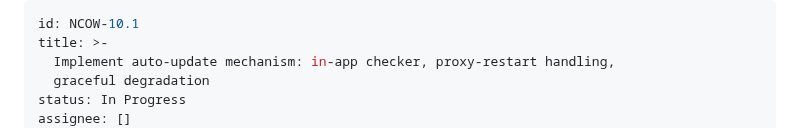
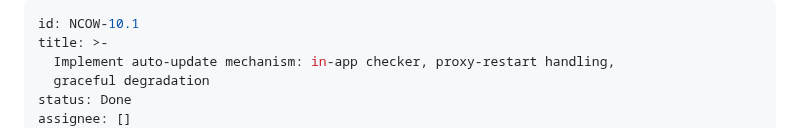
Before and after one commit to evolvconsulting/claude-conduit-app, a Markdown page: backlog/tasks/ncow-10.1 - Implement-auto-update-mechanism-in-app-checker-proxy-restart-handling-graceful-degradation.md, the part around one of its changes. Rendered like a GitHub page.

Commit message:
chore(backlog-handover): settle NCOW-10.1 (Done)
Refs NCOW-10.1.

Co-Authored-By: Claude Sonnet 5 <noreply@anthropic.com>

```diff
--- a/backlog/tasks/ncow-10.1 - Implement-auto-update-mechanism-in-app-checker-proxy-restart-handling-graceful-degradation.md
+++ b/backlog/tasks/ncow-10.1 - Implement-auto-update-mechanism-in-app-checker-proxy-restart-handling-graceful-degradation.md
@@ -3,6 +3,6 @@ id: NCOW-10.1
 title: >-
   Implement auto-update mechanism: in-app checker, proxy-restart handling,
   graceful degradation
-status: In Progress
+status: Done
 assignee: []
 created_date: '2026-08-02 01:07'
```
Also changed, not shown: other parts of backlog/tasks/ncow-10.1 - Implement-auto-update-mechanism-in-app-checker-proxy-restart-handling-graceful-degradation.md (+12 -6 lines).
